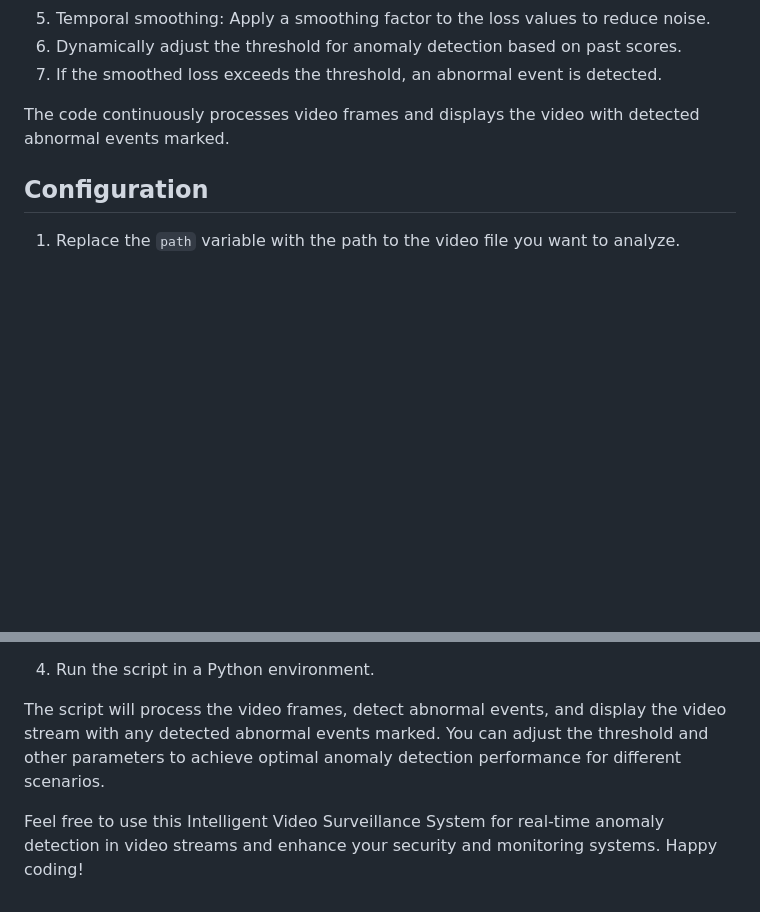
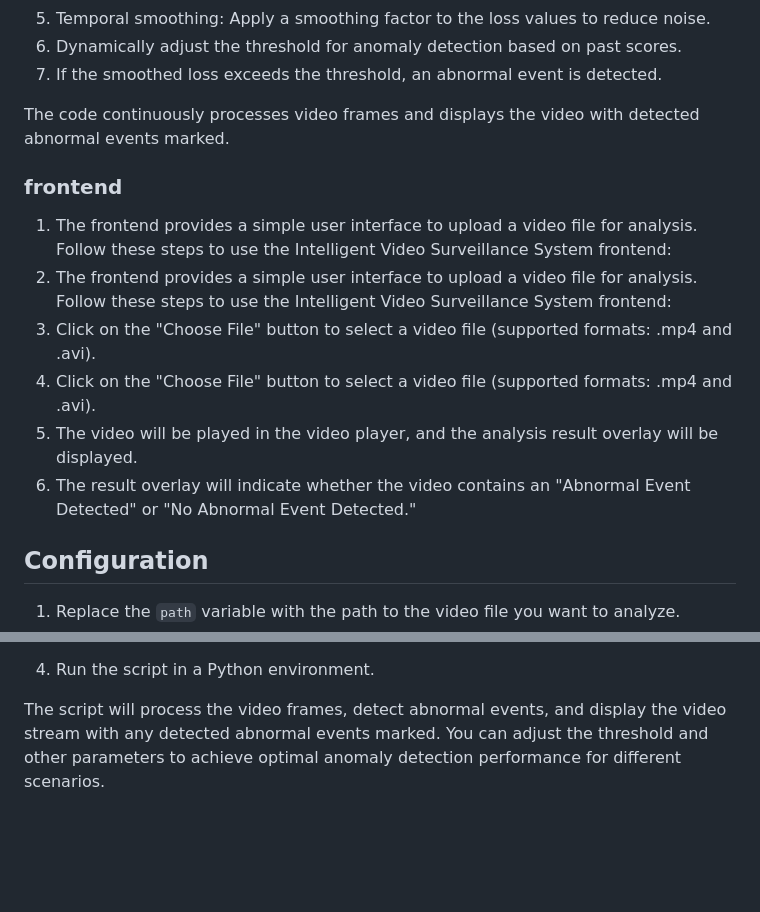
Before and after one commit to harshgupta1810/Intelligent_video_surveillance, a Markdown page: README.md, 2 parts joined by grey strips. Drawn GitHub-style; blank space fills up the shorter version.

```diff
--- a/README.md
+++ b/README.md
@@ -59,6 +59,14 @@ The code uses a pre-trained neural network model (`saved_model.h5`) to detect ab
 7. If the smoothed loss exceeds the threshold, an abnormal event is detected.
 
 The code continuously processes video frames and displays the video with detected abnormal events marked.
+### frontend
+1. The frontend provides a simple user interface to upload a video file for analysis. Follow these steps to use the Intelligent Video Surveillance System frontend:
+2. The frontend provides a simple user interface to upload a video file for analysis. Follow these steps to use the Intelligent Video Surveillance System frontend:
+3. Click on the "Choose File" button to select a video file (supported formats: .mp4 and .avi).
+4. Click on the "Choose File" button to select a video file (supported formats: .mp4 and .avi).
+5. The video will be played in the video player, and the analysis result overlay will be displayed.
+6. The result overlay will indicate whether the video contains an "Abnormal Event Detected" or "No Abnormal Event Detected."
+
 
 ## Configuration
 
@@ -91,5 +99,3 @@ To use the Intelligent Video Surveillance System, follow these steps:
 4. Run the script in a Python environment.
 
 The script will process the video frames, detect abnormal events, and display the video stream with any detected abnormal events marked. You can adjust the threshold and other parameters to achieve optimal anomaly detection performance for different scenarios.
-
-Feel free to use this Intelligent Video Surveillance System for real-time anomaly detection in video streams and enhance your security and monitoring systems. Happy coding!
```
